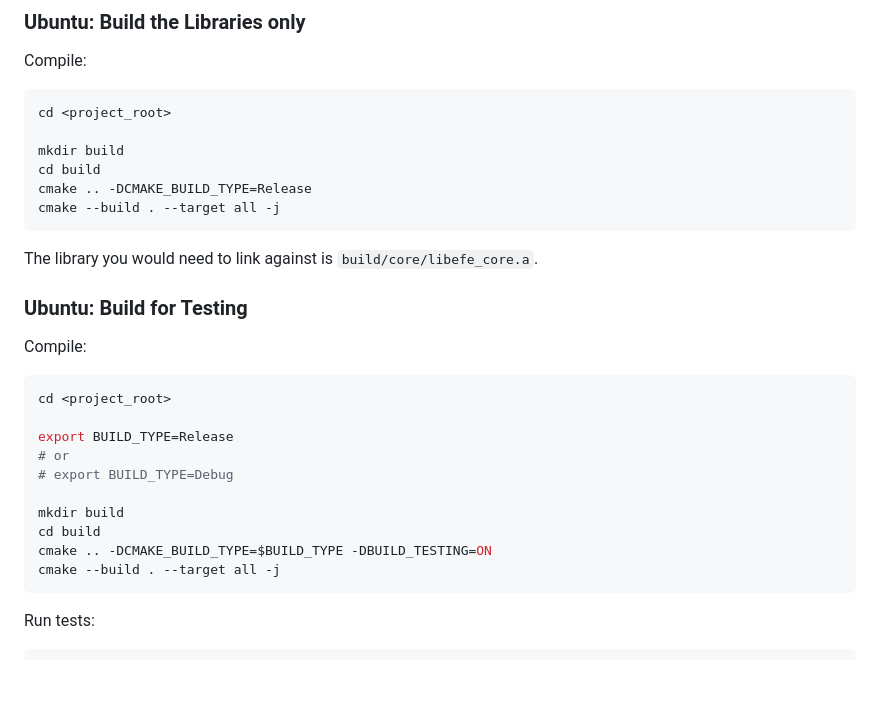
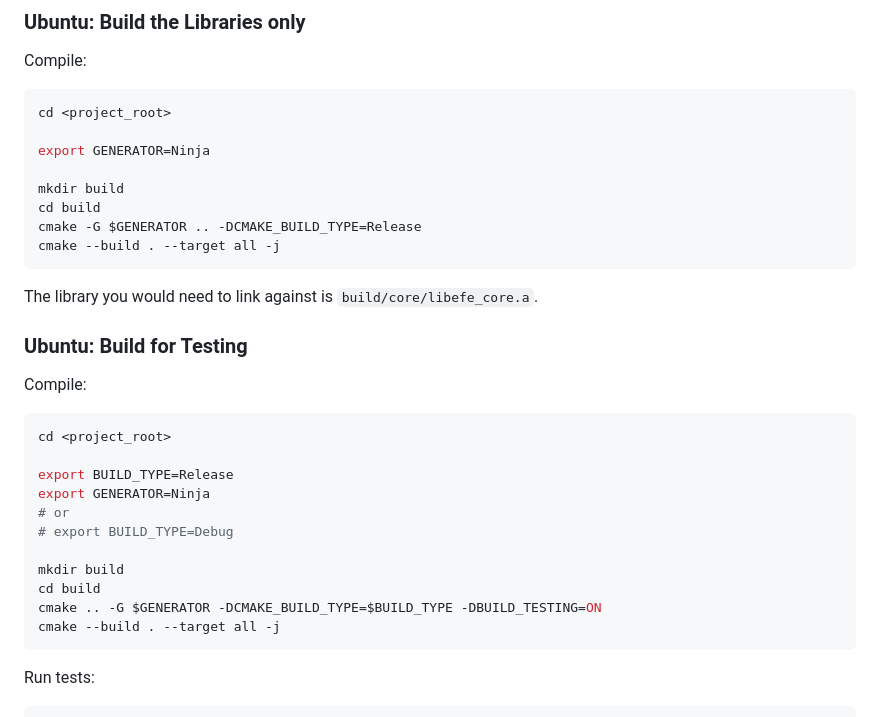
Before and after one commit to laam-egg/KLTN_22028235, a Markdown page: UP_AND_RUNNING.md, the part around the change. GitHub-like rendering; blank space fills up the shorter version.

Commit message:
docs: ubuntu: recommend ninja as generator for speed

````diff
--- a/UP_AND_RUNNING.md
+++ b/UP_AND_RUNNING.md
@@ -127,9 +127,11 @@ Compile:
 ```sh
 cd <project_root>
 
+export GENERATOR=Ninja
+
 mkdir build
 cd build
-cmake .. -DCMAKE_BUILD_TYPE=Release
+cmake -G $GENERATOR .. -DCMAKE_BUILD_TYPE=Release
 cmake --build . --target all -j
 ```
 
@@ -144,12 +146,13 @@ Compile:
 cd <project_root>
 
 export BUILD_TYPE=Release
+export GENERATOR=Ninja
 # or
 # export BUILD_TYPE=Debug
 
 mkdir build
 cd build
-cmake .. -DCMAKE_BUILD_TYPE=$BUILD_TYPE -DBUILD_TESTING=ON
+cmake .. -G $GENERATOR -DCMAKE_BUILD_TYPE=$BUILD_TYPE -DBUILD_TESTING=ON
 cmake --build . --target all -j
 ```
 
````
